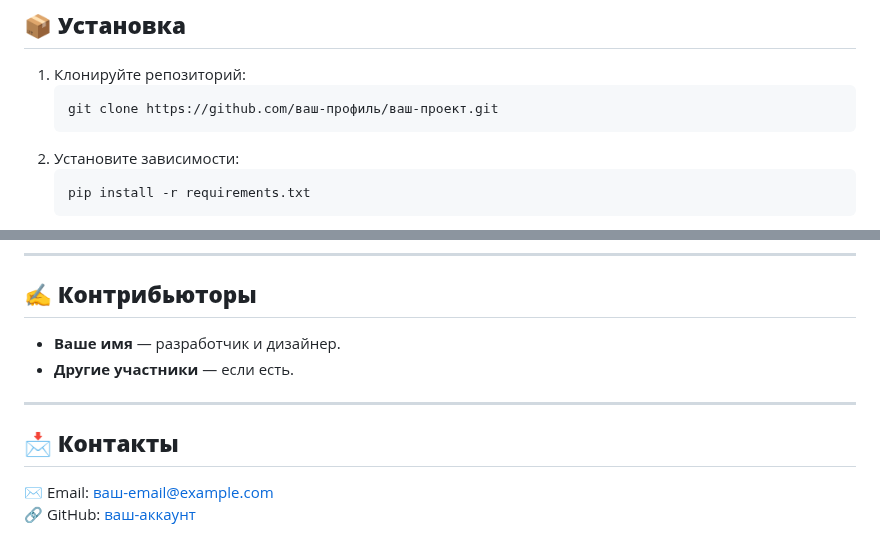
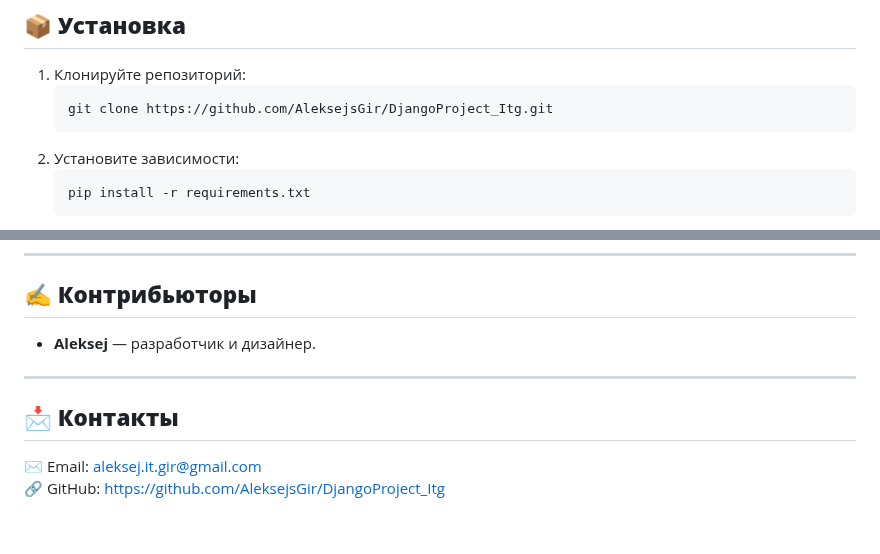
Before and after one commit to AleksejsGir/DjangoProject_Itg, a Markdown page: README.md, 2 parts joined by grey strips. GitHub-like rendering.

````diff
--- a/README.md
+++ b/README.md
@@ -50,7 +50,7 @@ DjangoProject_Itg/
 ## 📦 **Установка**
 1. Клонируйте репозиторий:
    ```bash
-   git clone https://github.com/ваш-профиль/ваш-проект.git
+   git clone https://github.com/AleksejsGir/DjangoProject_Itg.git
    ```
 2. Установите зависимости:
    ```bash
@@ -88,11 +88,11 @@ DjangoProject_Itg/
 ---
 
 ## ✍️ **Контрибьюторы**
-- **Ваше имя** — разработчик и дизайнер.
-- **Другие участники** — если есть.
+- **Aleksej** — разработчик и дизайнер.
+
 
 ---
 
 ## 📩 **Контакты**
-✉️ Email: [ваш-email@example.com](mailto:ваш-email@example.com)
-🔗 GitHub: [ваш-аккаунт](https://github.com/ваш-аккаунт)
+✉️ Email: aleksej.it.gir@gmail.com
+🔗 GitHub: https://github.com/AleksejsGir/DjangoProject_Itg
````
